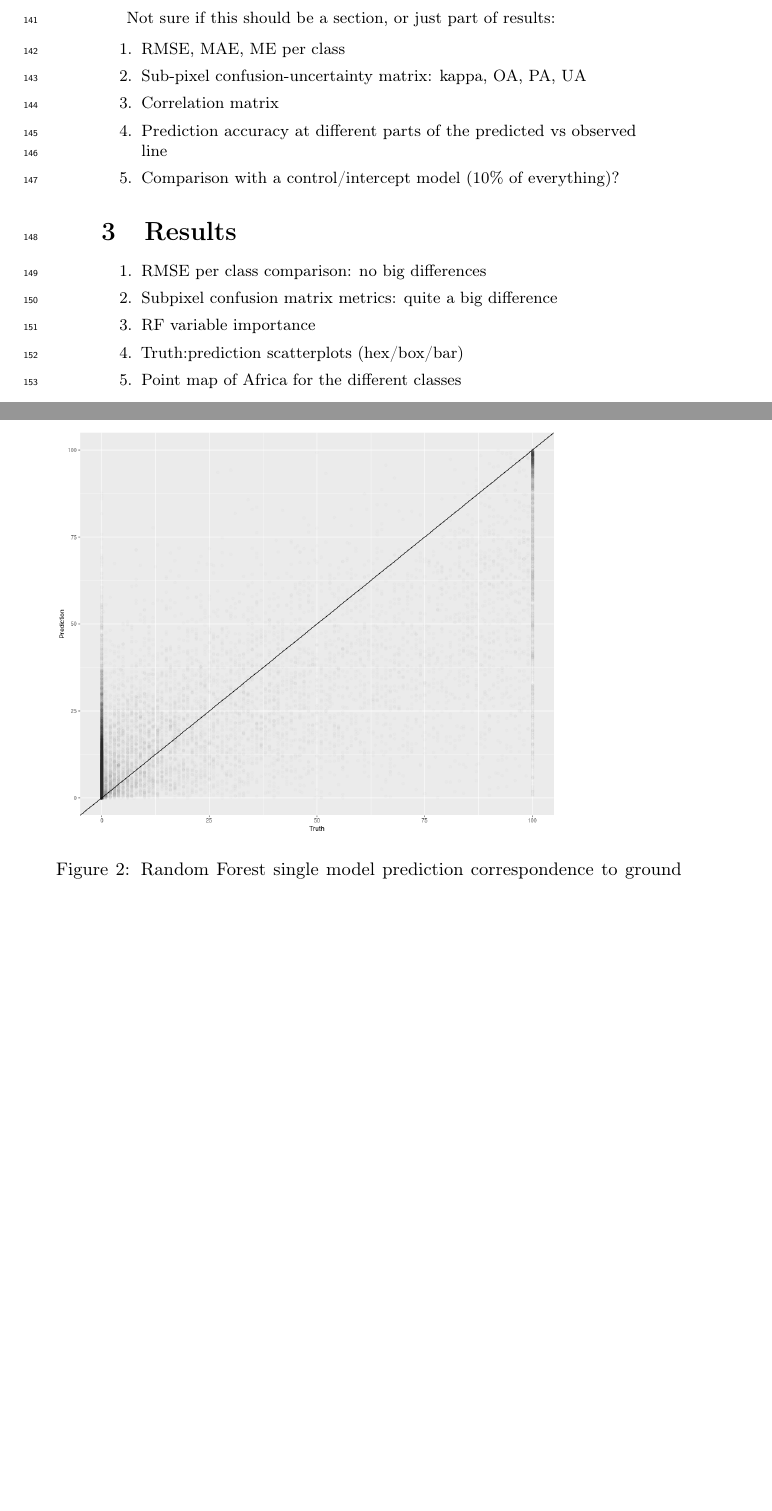
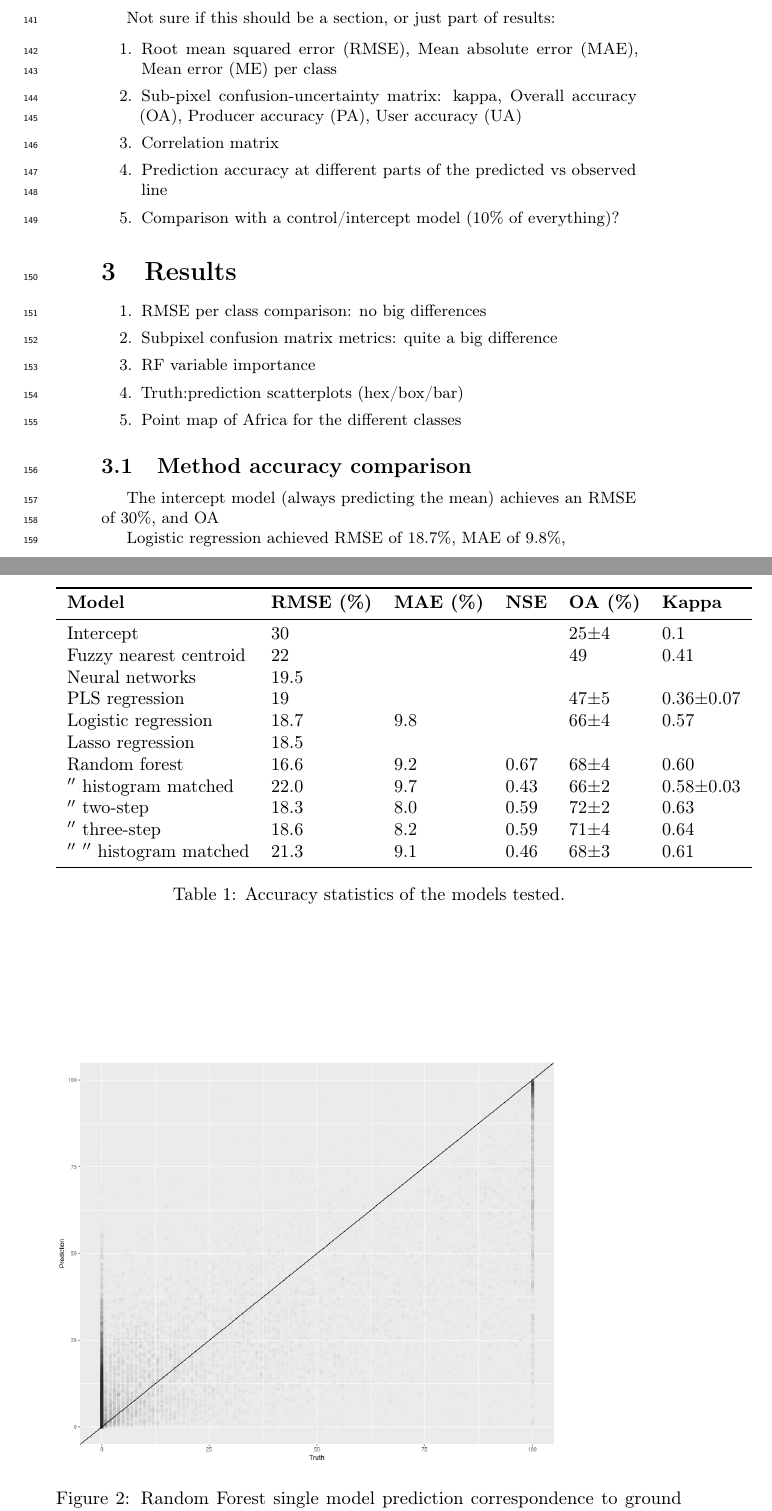
Before and after one commit to GreatEmerald/master-classification-paper, a LaTeX document (article/article.tex): two parts of pages 5 and 6 of 18 before the commit and two parts of pages 5 and 6 of 19 after it, joined at a grey line, cut so that both start at the same text, the shorter picture padded with empty space. Compiled offline with pdfLaTeX.

Commit message:
Addition of accuracy statistics table

```diff
--- a/article/article.tex
+++ b/article/article.tex
@@ -8,6 +8,7 @@
 \usepackage{microtype}
 \usepackage{amsmath}
 \usepackage{indentfirst}
+\usepackage{booktabs} % For \toprule, etc.
 
 % Custom packages
 \usepackage[acronym,toc,shortcuts,nohypertypes=acronym]{glossaries}
@@ -48,6 +49,13 @@
 
 % Acronyms - cite with \ac{}
 \newacronym{GNSS}{GNSS}{Global Navigation Satellite System}
+\newacronym{OA}{OA}{Overall accuracy}
+\newacronym{UA}{UA}{User accuracy}
+\newacronym{PA}{PA}{Producer accuracy}
+\newacronym{RMSE}{RMSE}{Root mean squared error}
+\newacronym{MAE}{MAE}{Mean absolute error}
+\newacronym{ME}{ME}{Mean error}
+\newacronym{NSE}{NSE}{Nash–Sutcliffe model efficiency coefficient}
 \makenoidxglossaries
 
 % Use \begin{equation} for maths
@@ -165,8 +173,8 @@ In addition, we investigated applying histogram matching, by matching the histog
 Not sure if this should be a section, or just part of results:
 
 \begin{enumerate}
- \item RMSE, MAE, ME per class
- \item Sub-pixel confusion-uncertainty matrix: kappa, OA, PA, UA
+ \item \ac{RMSE}, \ac{MAE}, \ac{ME} per class
+ \item Sub-pixel confusion-uncertainty matrix: kappa, \ac{OA}, \ac{PA}, \ac{UA}
  \item Correlation matrix
  \item Prediction accuracy at different parts of the predicted vs observed line
  \item Comparison with a control/intercept model (10\% of everything)?
@@ -181,6 +189,46 @@ Not sure if this should be a section, or just part of results:
  \item Truth:prediction scatterplots (hex/box/bar)
  \item Point map of Africa for the different classes
 \end{enumerate}
+
+\subsection{Method accuracy comparison}
+
+The intercept model (always predicting the mean) achieves an \ac{RMSE} of 30\%, and \ac{OA}
+
+Logistic regression achieved RMSE of 18.7\%, MAE of 9.8\%,
+
+\begin{table}
+\centering
+\begin{tabular}{llllll}
+\toprule
+\textbf{Model} & \textbf{\ac{RMSE} (\%)} & \textbf{\ac{MAE} (\%)} & \textbf{\acrshort{NSE}} & \textbf{\ac{OA} (\%)} & \textbf{Kappa} \\
+\midrule
+Intercept
+& 30    &       &       & 25±4  & 0.1       \\
+Fuzzy nearest centroid
+& 22    &       &       & 49    & 0.41      \\
+Neural networks
+& 19.5  &       &       &       &           \\
+PLS regression
+& 19    &       &       & 47±5  & 0.36±0.07 \\
+Logistic regression
+& 18.7  & 9.8   &       & 66±4  & 0.57      \\
+Lasso regression
+& 18.5  &       &       &       &           \\
+Random forest
+& 16.6  & 9.2   & 0.67  & 68±4  & 0.60      \\
+\ensuremath{''} histogram matched
+& 22.0  & 9.7   & 0.43  & 66±2  & 0.58±0.03 \\
+\ensuremath{''} two-step
+& 18.3  & 8.0   & 0.59  & 72±2  & 0.63      \\
+\ensuremath{''} three-step
+& 18.6  & 8.2   & 0.59  & 71±4  & 0.64      \\
+\ensuremath{''} \ensuremath{''} histogram matched
+& 21.3  & 9.1   & 0.46  & 68±3  & 0.61      \\
+\bottomrule
+\end{tabular}
+\caption{Accuracy statistics of the models tested.}
+\label{tab-accuracy}
+\end{table}
 
 % 1:1 plots
 \begin{figure}
```
